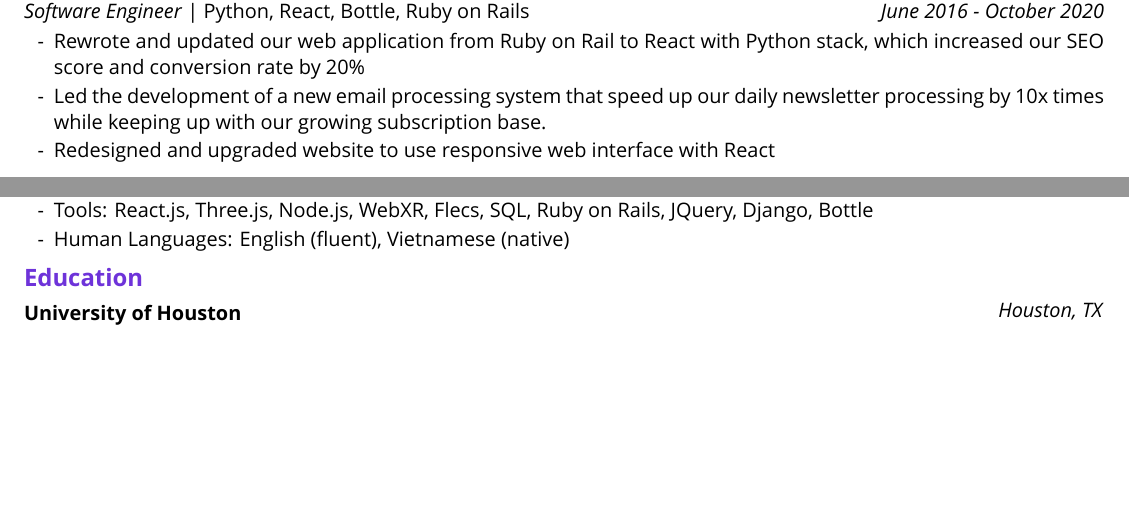
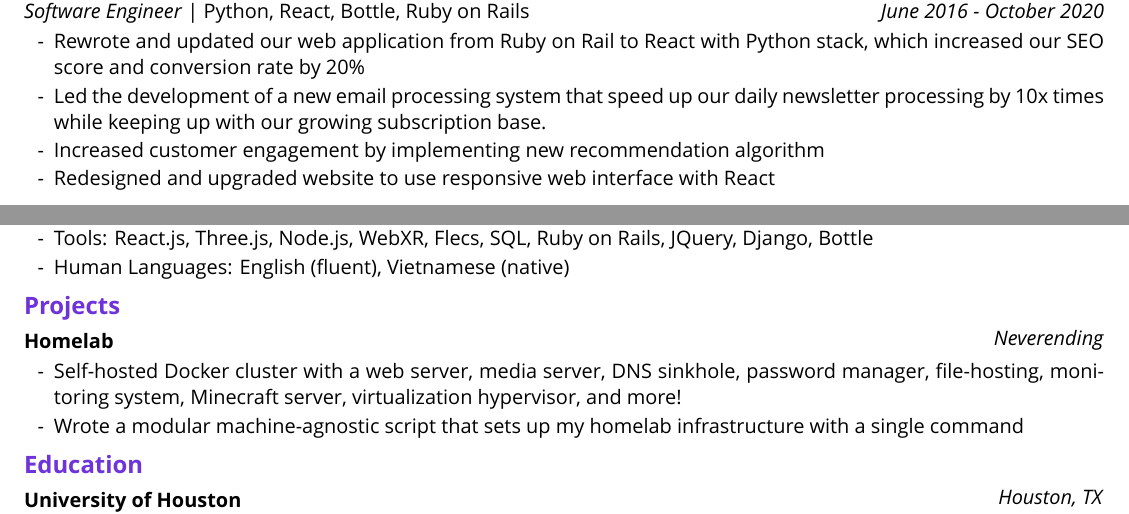
Before and after one commit to tri-chu/resume, a LaTeX CV (src/resume.tex): two parts of pages 1 and 2 of 2, joined at a grey line, cut so that both start at the same text, the shorter picture padded with empty space. Compiled offline with XeLaTeX; a missing font is replaced by an installed copy or a similar font.

Commit message:
fix errors

```diff
--- a/src/resume.tex
+++ b/src/resume.tex
@@ -152,6 +151,7 @@
   increased our SEO score and conversion rate by 20\%
   \item Led the development of a new email processing system that speed up our daily newsletter
   processing by 10x times while keeping up with our growing subscription base.
+  \item Increased customer engagement by implementing new recommendation algorithm
   \item Redesigned and upgraded website to use responsive web interface with React
 \end{itemize}
 
@@ -190,6 +190,22 @@
 \item Human Languages: English (fluent), Vietnamese (native)
 \end{itemize}
 
+\section{Projects}
+
+\begin{twocolentry}{
+  \textit{Neverending}
+}
+\subsection{Homelab}\hfill\\
+\end{twocolentry}
+
+\begin{itemize}
+  \item Self-hosted Docker cluster with a web server, media server, DNS
+    sinkhole, password manager, file-hosting, monitoring system, Minecraft
+    server, virtualization hypervisor, and more!
+  \item Wrote a modular machine-agnostic script that sets up my homelab
+    infrastructure with a single command
+\end{itemize}
+
 \section{Education}
 \begin{twocolentry}{
   \textit{Houston, TX} \\
```
Also changed, not shown: src/resume.pdf, src/resume.tex (1 more changed lines).
